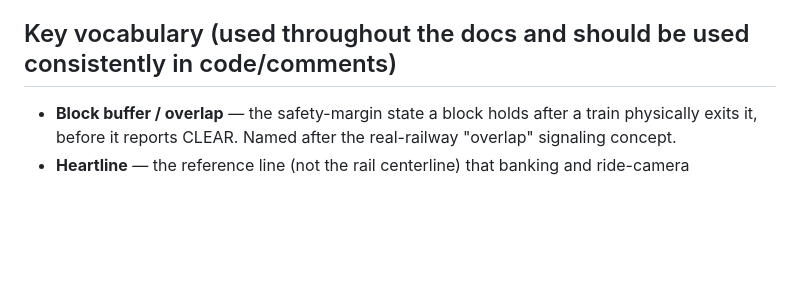
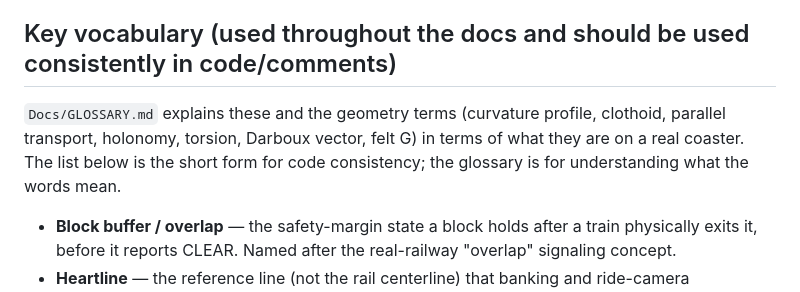
Before and after one commit to zebadrabbit/TrackUnlimited, a Markdown page: CLAUDE.md, the part around the change. Drawn GitHub-style; blank space fills up the shorter version.

```diff
--- a/CLAUDE.md
+++ b/CLAUDE.md
@@ -42,6 +42,8 @@ Do not start Phase 1 (Track Editor MVP) work until the Phase 0 spline-math and b
 
 ## Key vocabulary (used throughout the docs and should be used consistently in code/comments)
 
+`Docs/GLOSSARY.md` explains these and the geometry terms (curvature profile, clothoid, parallel transport, holonomy, torsion, Darboux vector, felt G) in terms of what they are on a real coaster. The list below is the short form for code consistency; the glossary is for understanding what the words mean.
+
 - **Block buffer / overlap** — the safety-margin state a block holds after a train physically exits it, before it reports CLEAR. Named after the real-railway "overlap" signaling concept.
 - **Heartline** — the reference line (not the rail centerline) that banking and ride-camera calculations are computed around, so felt-G through banked turns is physically correct.
 - **Roll vs bank** — not synonyms, and the difference is a per-segment mode (`ERollMode`). **Roll** is measured from the rotation-minimising path frame: defined everywhere including inverted and vertical track, and what the integrator sees. **Bank** is measured from the horizon — what a spirit level reads — and is undefined pointing straight up. Say which one you mean; `Roll = 0` is not level on non-planar track.
```
Also changed, not shown: Docs/GLOSSARY.md (added, +210 -0 lines).
